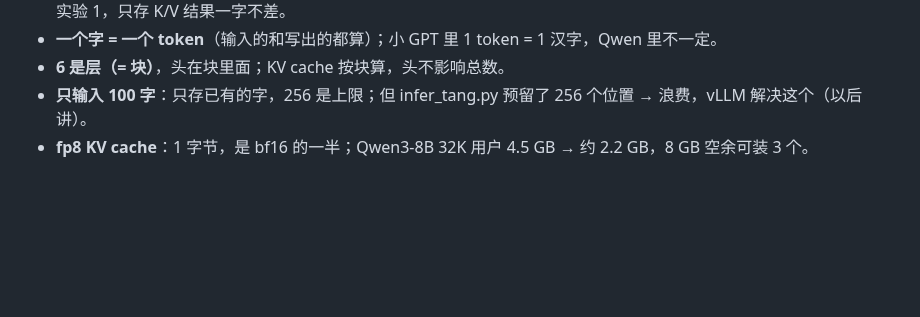
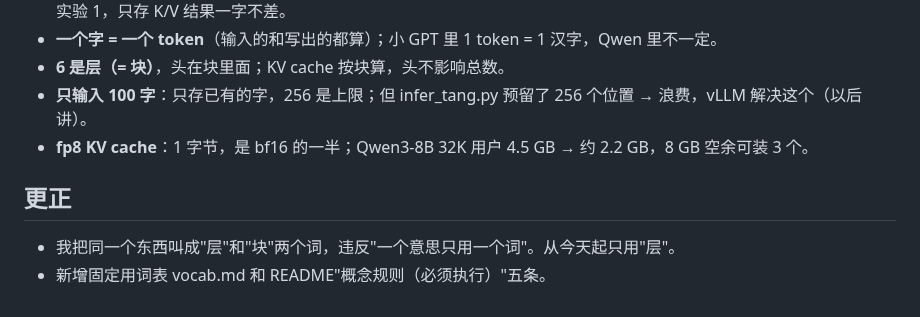
Before and after one commit to mgcpngn/ai-infra-journey, a Markdown page: journal/2026-10-16.md, the part around the change. GitHub-like rendering; blank space fills up the shorter version.

```diff
--- a/journal/2026-10-16.md
+++ b/journal/2026-10-16.md
@@ -51,3 +51,7 @@
 - **6 是层（= 块）**，头在块里面；KV cache 按块算，头不影响总数。
 - **只输入 100 字**：只存已有的字，256 是上限；但 infer_tang.py 预留了 256 个位置 → 浪费，vLLM 解决这个（以后讲）。
 - **fp8 KV cache**：1 字节，是 bf16 的一半；Qwen3-8B 32K 用户 4.5 GB → 约 2.2 GB，8 GB 空余可装 3 个。
+
+## 更正
+- 我把同一个东西叫成"层"和"块"两个词，违反"一个意思只用一个词"。从今天起只用"层"。
+- 新增固定用词表 vocab.md 和 README"概念规则（必须执行）"五条。
```
Also changed, not shown: README.md (+8 -0 lines), vocab.md (added, +23 -0 lines).
